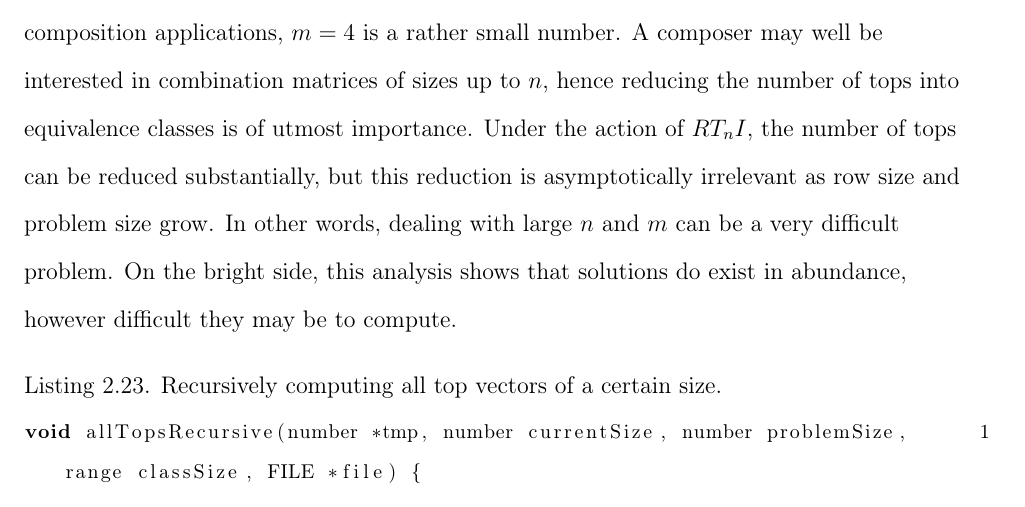
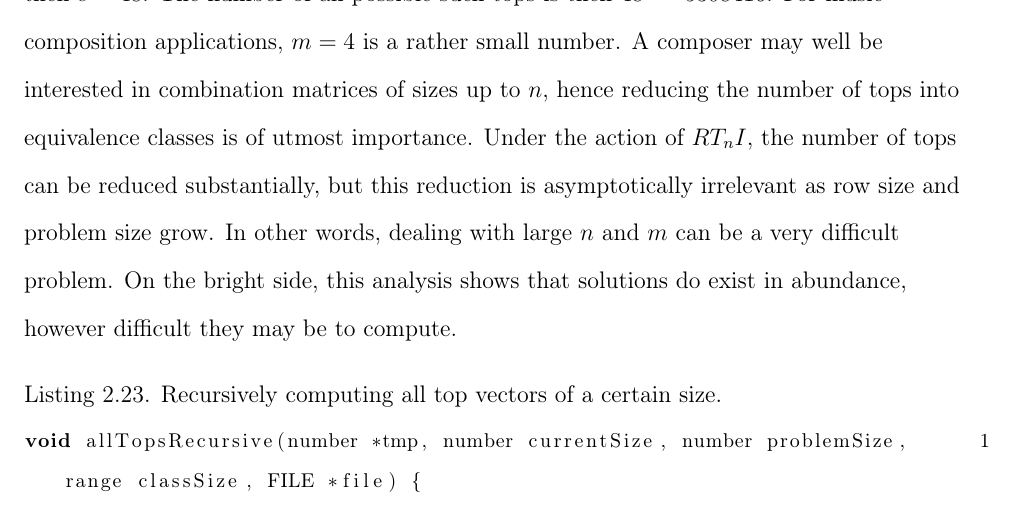
Before and after one commit to lufevida/PhD-Dissertation, a LaTeX thesis (masterFile.tex, which reads tex/chapter2.tex): part of page 78 of 240, cut so that both start at the same text. Compiled offline with pdfLaTeX.

Commit message:
Update chapter2.tex

```diff
--- a/tex/chapter2.tex
+++ b/tex/chapter2.tex
@@ -812,7 +812,7 @@ void allSidesRecursive(number *tmp, number currentSize, number problemSize, rang
 \end{enumerate}
 
 %--------------------------------------------------------------------------
-In this implementation, tops are pre-computed and saved to a file. This is a two-edged sword, as it increases speed at the expense of risking some potentially prohibitive file sizes. Let $r$ be a row of size $n$, let $c$ be the size of its row class, and let $m$ be a problem size. Then the number of all possible tops is $c^m$, which can be an incredibly large number. If $r$ is a 12-tone row that is not retrograde or retrograde inverse-invariant, then $c = 48$. The number of all possible $4 \times 4$ tops is then $48^4 = 5308416$. For music composition applications, $m = 4$ is a rather small number. A composer may well be interested in combination matrices of sizes up to $n$, hence reducing the number of tops into equivalence classes is of utmost importance. Under the action of $RT_nI$, the number of tops can be reduced substantially, but this reduction is asymptotically irrelevant as row size and problem size grow. In other words, dealing with large $n$ and $m$ can be a very difficult problem. On the bright side, this analysis shows that solutions do exist in abundance, however difficult they may be to compute.
+In this implementation, tops are pre-computed and saved to a file. This is a two-edged sword, as it increases speed at the expense of risking some potentially prohibitive file sizes. Let $r$ be a row of size $n$, let $c$ be the size of its row class, and let $m$ be a problem size. Then the number of all possible tops is $c^m$, which can be an incredibly large number. If $r$ is a 12-tone row that is not retrograde or retrograde inverse-invariant, then $c = 48$. The number of all possible such tops is then $48^4 = 5308416$. For music composition applications, $m = 4$ is a rather small number. A composer may well be interested in combination matrices of sizes up to $n$, hence reducing the number of tops into equivalence classes is of utmost importance. Under the action of $RT_nI$, the number of tops can be reduced substantially, but this reduction is asymptotically irrelevant as row size and problem size grow. In other words, dealing with large $n$ and $m$ can be a very difficult problem. On the bright side, this analysis shows that solutions do exist in abundance, however difficult they may be to compute.
 
 %--------------------------------------------------------------------------
 \begin{lstlisting}[caption={Recursively computing all top vectors of a certain size.},label={allTopsRecursive}]
```
